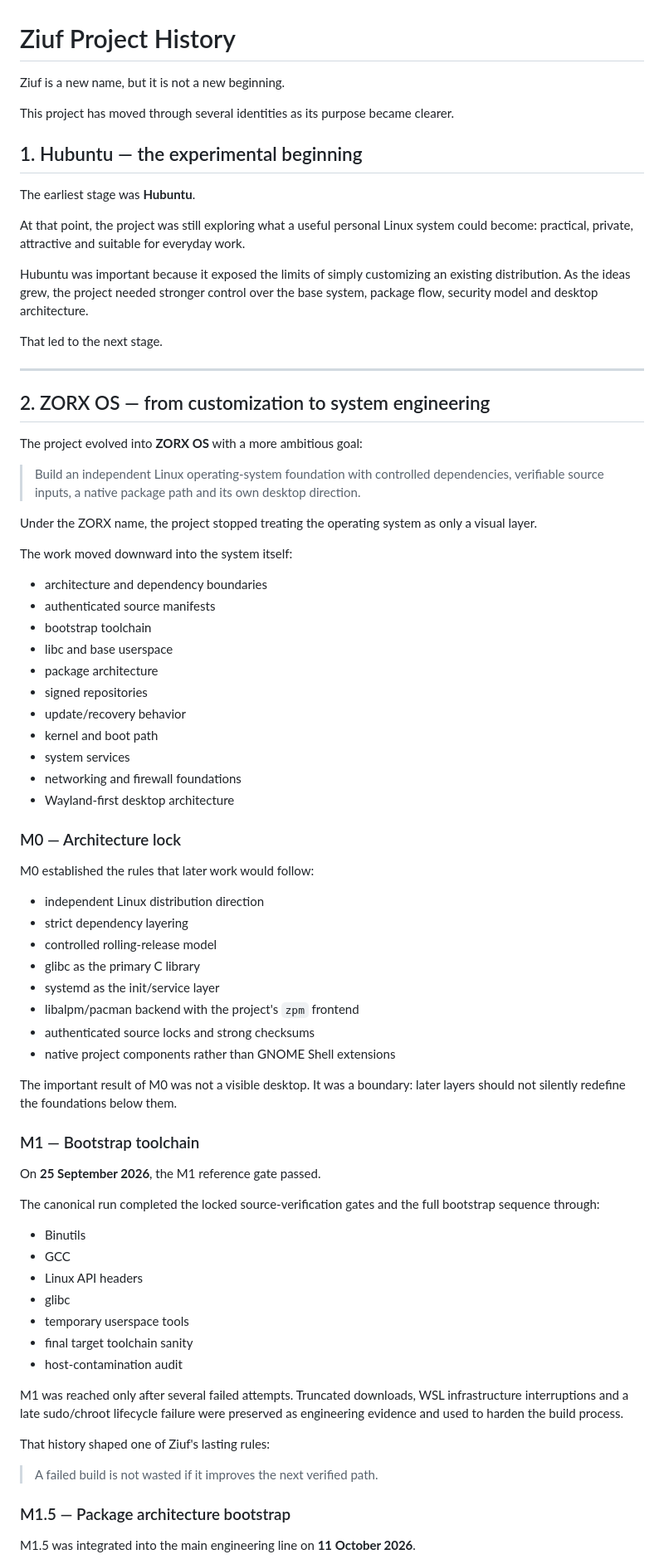
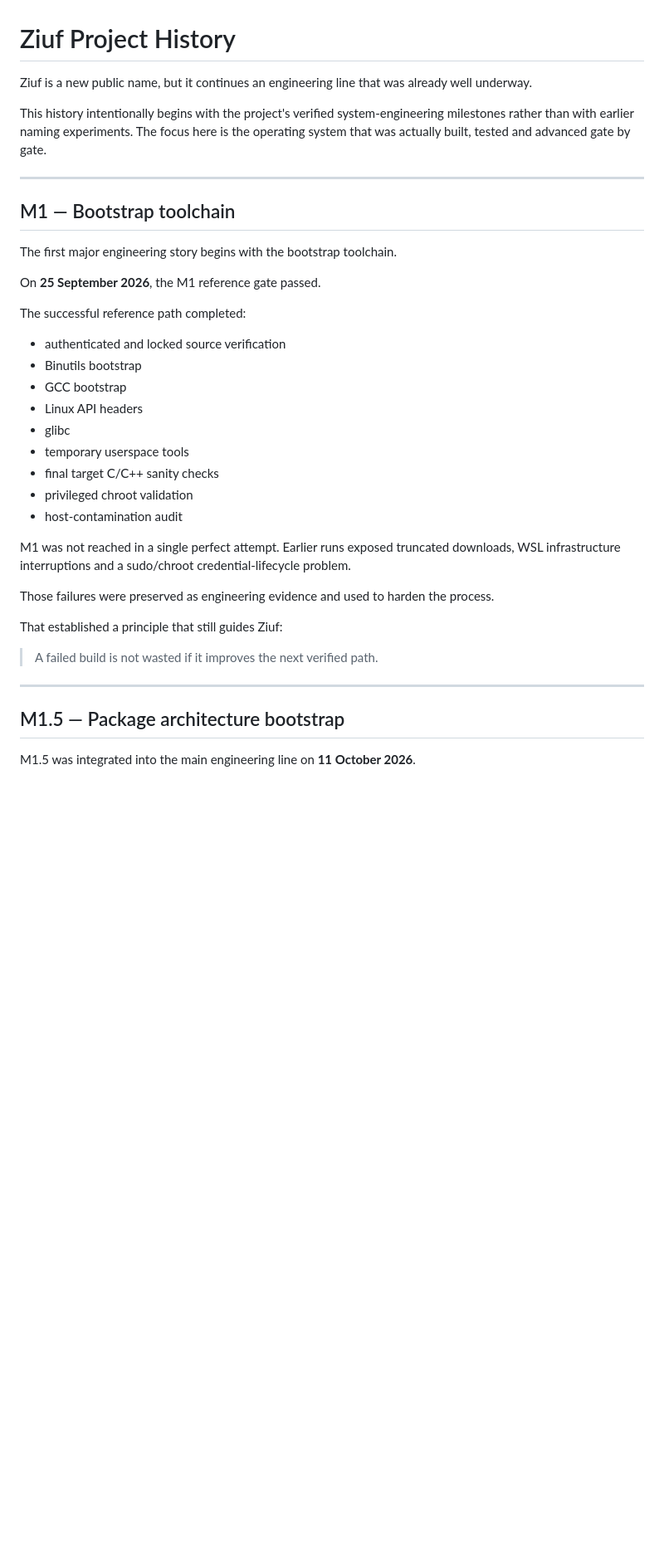
Before and after one commit to haniffzain/ziuf, a Markdown page: HISTORY.md, the part around one of its changes. Shown at 83% size. GitHub-like rendering; blank space fills up the shorter version.

```diff
--- a/HISTORY.md
+++ b/HISTORY.md
@@ -1,79 +1,40 @@
 # Ziuf Project History
 
-Ziuf is a new name, but it is not a new beginning.
+Ziuf is a new public name, but it continues an engineering line that was already well underway.
 
-This project has moved through several identities as its purpose became clearer.
-
-## 1. Hubuntu — the experimental beginning
-
-The earliest stage was **Hubuntu**.
-
-At that point, the project was still exploring what a useful personal Linux system could become: practical, private, attractive and suitable for everyday work.
-
-Hubuntu was important because it exposed the limits of simply customizing an existing distribution. As the ideas grew, the project needed stronger control over the base system, package flow, security model and desktop architecture.
-
-That led to the next stage.
+This history intentionally begins with the project's verified system-engineering milestones rather than with earlier naming experiments. The focus here is the operating system that was actually built, tested and advanced gate by gate.
 
 ---
 
-## 2. ZORX OS — from customization to system engineering
+## M1 — Bootstrap toolchain
 
-The project evolved into **ZORX OS** with a more ambitious goal:
-
-> Build an independent Linux operating-system foundation with controlled dependencies, verifiable source inputs, a native package path and its own desktop direction.
-
-Under the ZORX name, the project stopped treating the operating system as only a visual layer.
-
-The work moved downward into the system itself:
-
-- architecture and dependency boundaries
-- authenticated source manifests
-- bootstrap toolchain
-- libc and base userspace
-- package architecture
-- signed repositories
-- update/recovery behavior
-- kernel and boot path
-- system services
-- networking and firewall foundations
-- Wayland-first desktop architecture
-
-### M0 — Architecture lock
-
-M0 established the rules that later work would follow:
-
-- independent Linux distribution direction
-- strict dependency layering
-- controlled rolling-release model
-- glibc as the primary C library
-- systemd as the init/service layer
-- libalpm/pacman backend with the project's `zpm` frontend
-- authenticated source locks and strong checksums
-- native project components rather than GNOME Shell extensions
-
-The important result of M0 was not a visible desktop. It was a boundary: later layers should not silently redefine the foundations below them.
-
-### M1 — Bootstrap toolchain
+The first major engineering story begins with the bootstrap toolchain.
 
 On **25 September 2026**, the M1 reference gate passed.
 
-The canonical run completed the locked source-verification gates and the full bootstrap sequence through:
+The successful reference path completed:
 
-- Binutils
-- GCC
+- authenticated and locked source verification
+- Binutils bootstrap
+- GCC bootstrap
 - Linux API headers
 - glibc
 - temporary userspace tools
-- final target toolchain sanity
+- final target C/C++ sanity checks
+- privileged chroot validation
 - host-contamination audit
 
-M1 was reached only after several failed attempts. Truncated downloads, WSL infrastructure interruptions and a late sudo/chroot lifecycle failure were preserved as engineering evidence and used to harden the build process.
+M1 was not reached in a single perfect attempt. Earlier runs exposed truncated downloads, WSL infrastructure interruptions and a sudo/chroot credential-lifecycle problem.
 
-That history shaped one of Ziuf's lasting rules:
+Those failures were preserved as engineering evidence and used to harden the process.
+
+That established a principle that still guides Ziuf:
 
 > A failed build is not wasted if it improves the next verified path.
 
-### M1.5 — Package architecture bootstrap
+---
+
+## M1.5 — Package architecture bootstrap
 
 M1.5 was integrated into the main engineering line on **11 October 2026**.
 
```
Also changed, not shown: other parts of HISTORY.md (+149 -58 lines).
